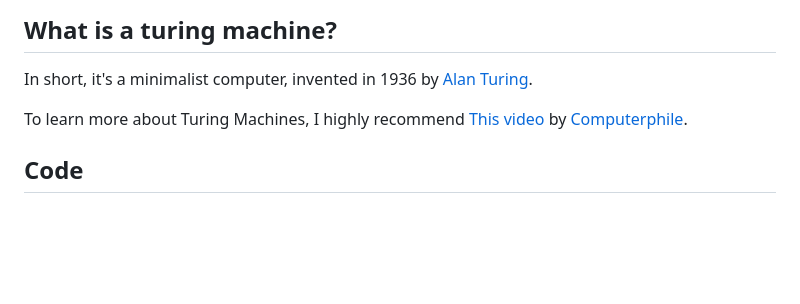
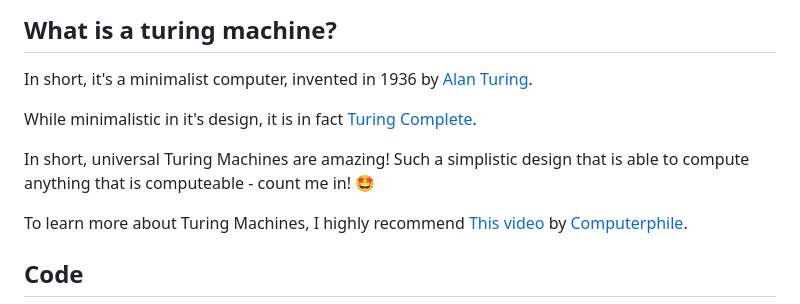
Before and after one commit to johnnyawesome/TuringMachine, a Markdown page: README.md, the part around the change. GitHub-like rendering; blank space fills up the shorter version.

```diff
--- a/README.md
+++ b/README.md
@@ -7,6 +7,10 @@
 ## What is a turing machine?
 
 In short, it's a minimalist computer, invented in 1936 by [Alan Turing](https://en.wikipedia.org/wiki/Alan_Turing).
+
+While minimalistic in it's design, it is in fact [Turing Complete](https://en.wikipedia.org/wiki/Turing_completeness).
+
+In short, universal Turing Machines are amazing! Such a simplistic design that is able to compute anything that is computeable - count me in! 🤩
 
 To learn more about Turing Machines, I highly recommend [This video](https://www.youtube.com/watch?v=dNRDvLACg5Q) by [Computerphile](https://www.youtube.com/@Computerphile).
 
```
